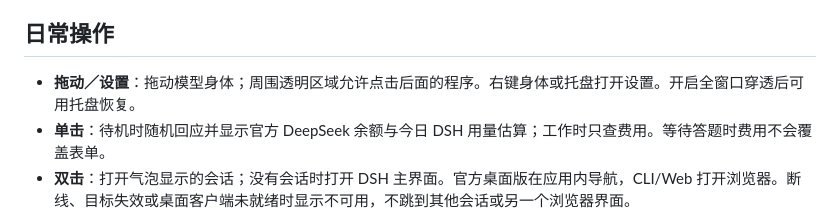
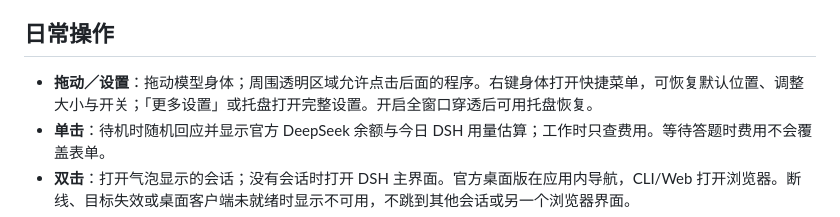
Before and after one commit to StarCried/starlite-dsh, a Markdown page: docs/user-guide.md, the part around the change. GitHub-like rendering.

Commit message:
docs: describe quick settings entry in installation guide

```diff
--- a/docs/user-guide.md
+++ b/docs/user-guide.md
@@ -76,7 +76,7 @@ dsh --profile web
 
 ## 日常操作
 
-- **拖动／设置**：拖动模型身体；周围透明区域允许点击后面的程序。右键身体或托盘打开设置。开启全窗口穿透后可用托盘恢复。
+- **拖动／设置**：拖动模型身体；周围透明区域允许点击后面的程序。右键身体打开快捷菜单，可恢复默认位置、调整大小与开关；「更多设置」或托盘打开完整设置。开启全窗口穿透后可用托盘恢复。
 - **单击**：待机时随机回应并显示官方 DeepSeek 余额与今日 DSH 用量估算；工作时只查费用。等待答题时费用不会覆盖表单。
 - **双击**：打开气泡显示的会话；没有会话时打开 DSH 主界面。官方桌面版在应用内导航，CLI/Web 打开浏览器。断线、目标失效或桌面客户端未就绪时显示不可用，不跳到其他会话或另一个浏览器界面。
 - **气泡**：默认精简模式为标题＋状态；详细模式额外显示经过限制的思考／输出。普通用户问题可以直接单选、多选或输入；工具权限审批继续在 DSH 中处理。
```
